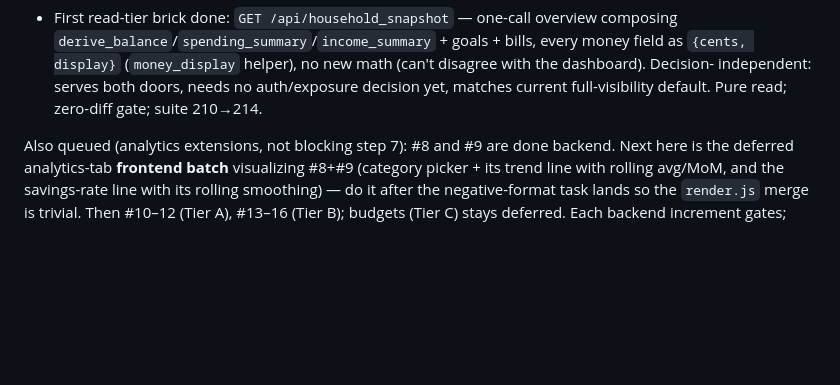
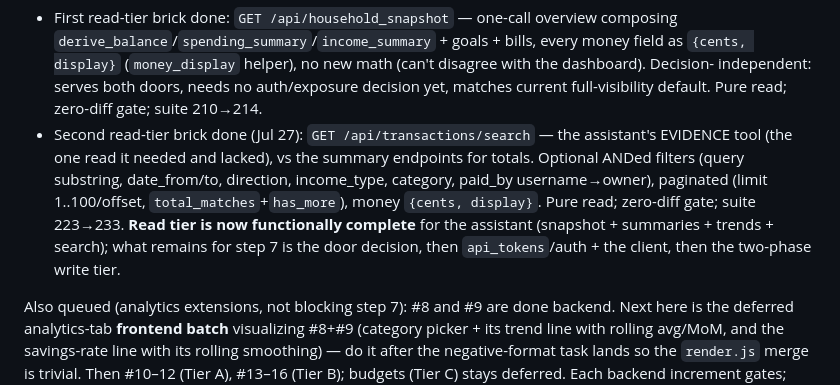
Before and after one commit to altamashmomin/evenkeel, a Markdown page: CLAUDE.md, the part around the change. Drawn GitHub-style; blank space fills up the shorter version.

Commit message:
CLAUDE.md: search_transactions done — assistant read tier functionally complete

```diff
--- a/CLAUDE.md
+++ b/CLAUDE.md
@@ -504,6 +504,15 @@ tiering). **Awaiting Alta's read on the door before the client/auth work.**
   independent: serves both doors, needs no auth/exposure decision yet,
   matches current full-visibility default. Pure read; zero-diff gate; suite
   210→214.
+- Second read-tier brick done (Jul 27): `GET /api/transactions/search` —
+  the assistant's EVIDENCE tool (the one read it needed and lacked), vs the
+  summary endpoints for totals. Optional ANDed filters (query substring,
+  date_from/to, direction, income_type, category, paid_by username→owner),
+  paginated (limit 1..100/offset, `total_matches`+`has_more`), money
+  `{cents, display}`. Pure read; zero-diff gate; suite 223→233. **Read tier
+  is now functionally complete** for the assistant (snapshot + summaries +
+  trends + search); what remains for step 7 is the door decision, then
+  `api_tokens`/auth + the client, then the two-phase write tier.
 
 Also queued (analytics extensions, not blocking step 7): #8 and #9 are
 done backend. Next here is the deferred analytics-tab **frontend batch**
```
